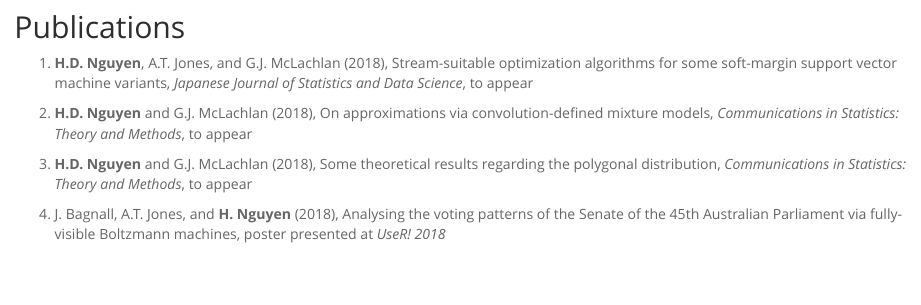
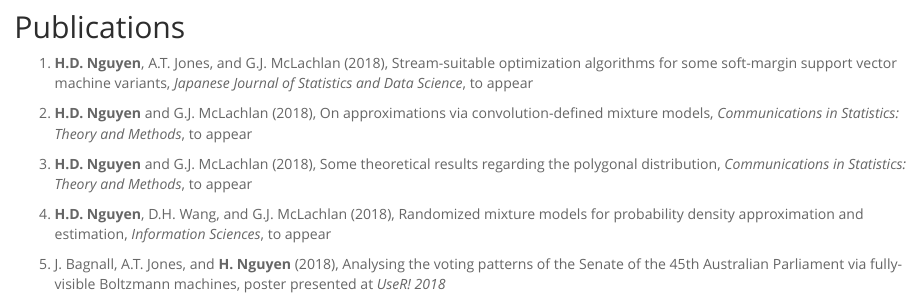
Before and after one commit to hiendn/hiendn.github.io, an R Markdown document (index.Rmd): the page in a window 1100 px wide, from 1470 px down. The pictures show the output file index.html that the author committed with the source, opened offline.

Commit message:
Information Sciences Paper!

```diff
--- a/index.Rmd
+++ b/index.Rmd
@@ -75,6 +75,8 @@ Email: h.nguyen5@latrobe.edu.au
 1. **H.D. Nguyen** and G.J. McLachlan (2018), On approximations via convolution-defined mixture models, *Communications in Statistics: Theory and Methods*, to appear
 
 1. **H.D. Nguyen** and G.J. McLachlan (2018), Some theoretical results regarding the polygonal distribution, *Communications in Statistics: Theory and Methods*, to appear
+
+1. **H.D. Nguyen**, D.H. Wang, and G.J. McLachlan (2018), Randomized mixture models for probability density approximation and estimation, *Information Sciences*, to appear
 
 1. J. Bagnall, A.T. Jones, and **H. Nguyen** (2018), Analysing the voting patterns of the Senate of the 45th Australian Parliament via fully-visible Boltzmann machines, poster presented at *UseR! 2018*
 
```
Also changed, not shown: index.html.
